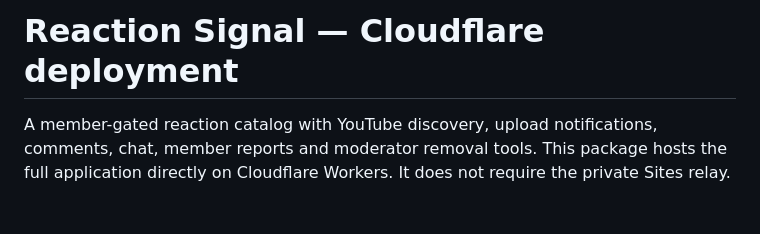
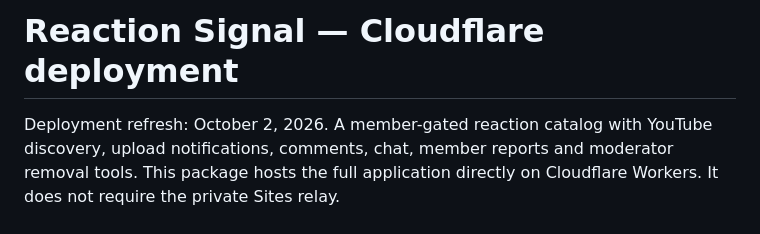
Before and after one commit to meltcom/reactionsignal, a Markdown page: README.md, the part around the change. GitHub-like rendering.

```diff
--- a/README.md
+++ b/README.md
@@ -1,5 +1,5 @@
 # Reaction Signal — Cloudflare deployment
-
+Deployment refresh: October 2, 2026.
 A member-gated reaction catalog with YouTube discovery, upload notifications, comments, chat, member reports and moderator removal tools. This package hosts the full application directly on Cloudflare Workers. It does not require the private Sites relay.
 
 ## Your configuration
```
